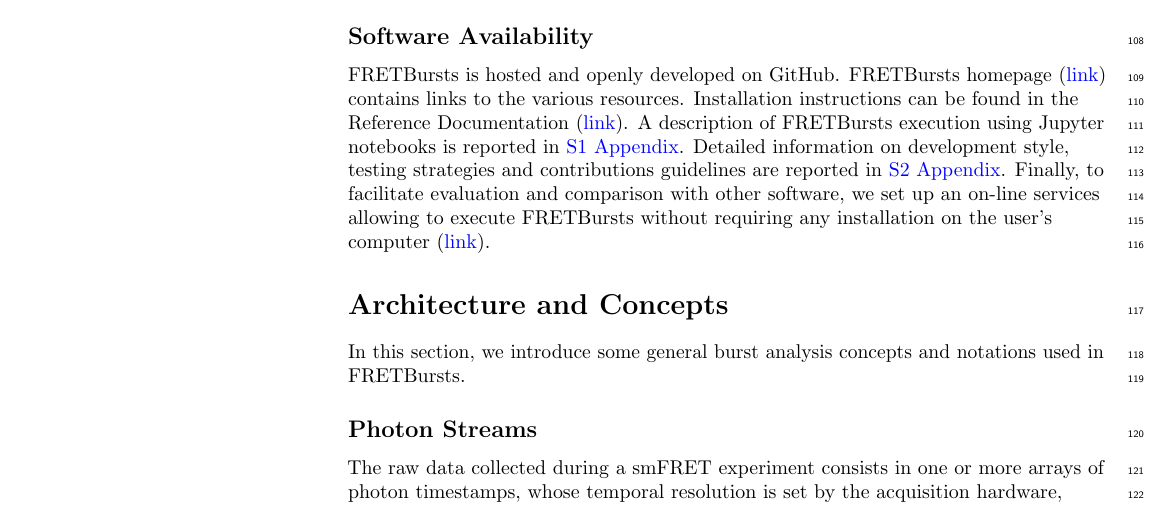
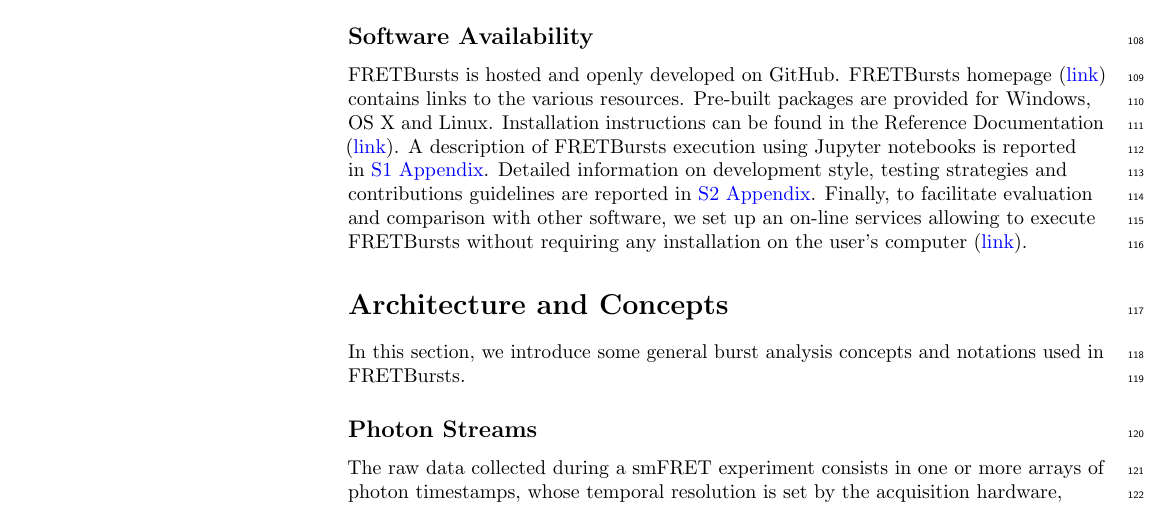
Before and after one commit to tritemio/fretbursts_paper, a LaTeX document (FRETBursts authorea latex/full_article.tex): part of page 4 of 18, cut so that both start at the same text. Compiled offline with pdfLaTeX; a missing bibliography style is replaced by a similar one.

Commit message:
Add mention of platforms

```diff
--- a/FRETBursts authorea latex/full_article.tex
+++ b/FRETBursts authorea latex/full_article.tex
@@ -441,8 +441,10 @@
 \subsection*{Software Availability}
 FRETBursts is hosted and openly developed on GitHub. FRETBursts homepage
 (\href{http://tritemio.github.io/FRETBursts}{link})
-contains links to the various resources. Installation instructions can be found in the
-Reference Documentation (\href{http://fretbursts.readthedocs.org/en/latest/getting_started.html}{link}).
+contains links to the various resources. Pre-built packages are provided for
+Windows, OS X and Linux. Installation instructions
+can be found in the Reference Documentation
+(\href{http://fretbursts.readthedocs.org/en/latest/getting_started.html}{link}).
 A description of FRETBursts execution using Jupyter notebooks is reported
 in~\nameref{sec:notebook}. % SI_link
 Detailed information on development style, testing strategies and
```
